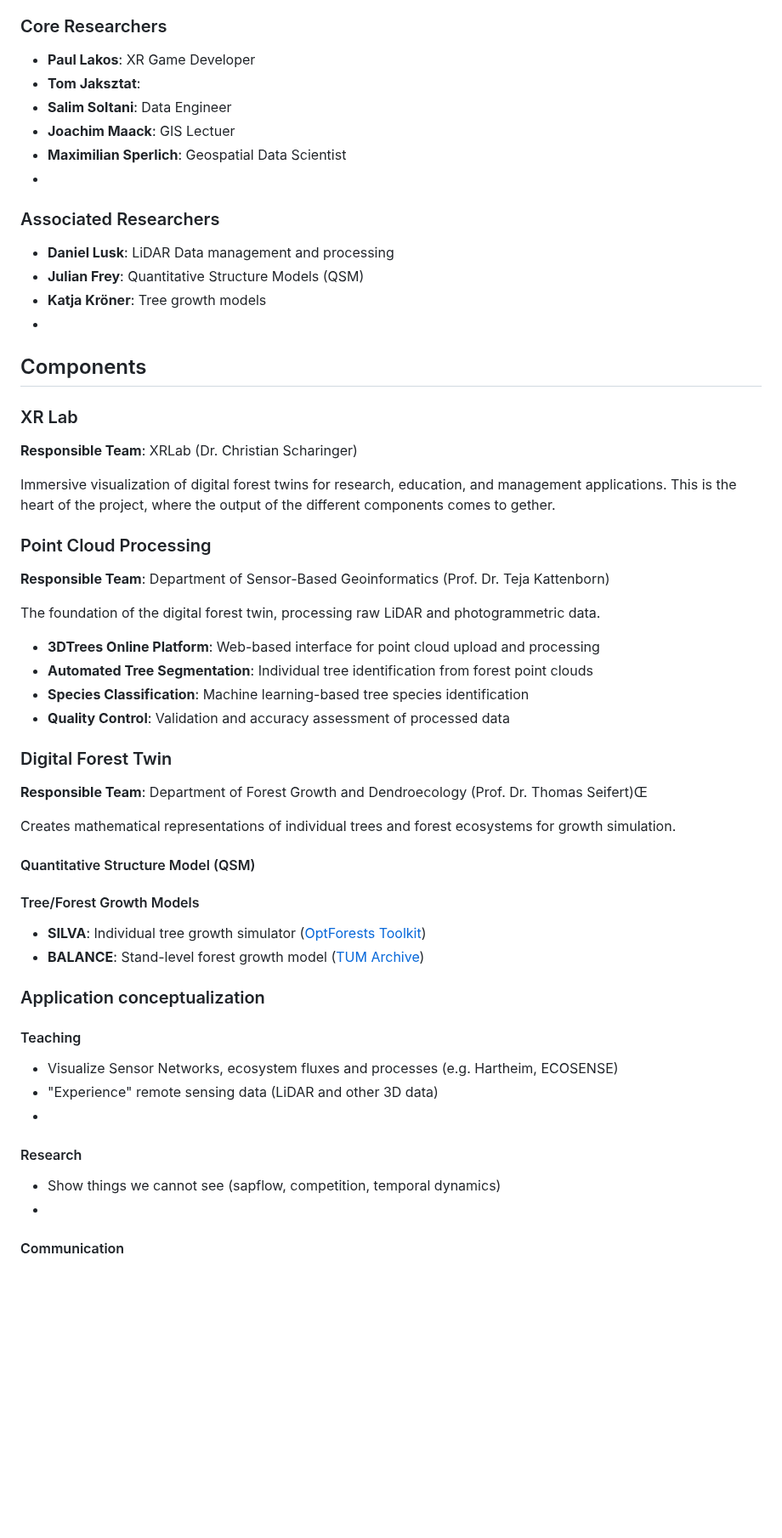
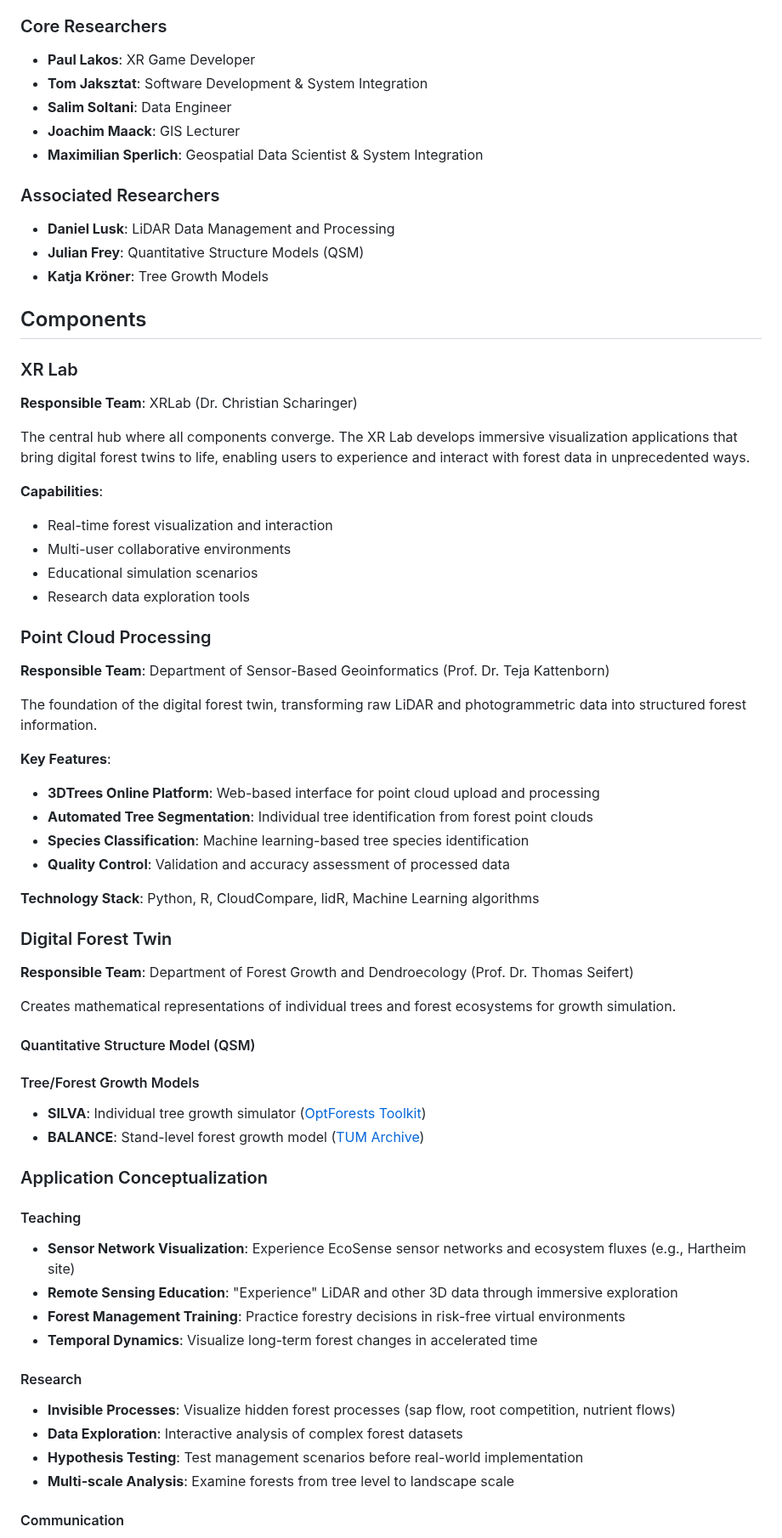
Before and after one commit to XRFutureForests/digital-twin-db, a Markdown page: README.md, the part around one of its changes. Shown at 85% size. Rendered like a GitHub page; blank space fills up the shorter version.

```diff
--- a/README.md
+++ b/README.md
@@ -19,18 +107,16 @@ The XR Future Forest Lab aims to create **digital twins forests** that can be vi
 ### Core Researchers
 
 - **Paul Lakos**: XR Game Developer
-- **Tom Jaksztat**:
+- **Tom Jaksztat**: Software Development & System Integration
 - **Salim Soltani**: Data Engineer
-- **Joachim Maack**: GIS Lectuer
-- **Maximilian Sperlich**: Geospatial Data Scientist
--
+- **Joachim Maack**: GIS Lecturer
+- **Maximilian Sperlich**: Geospatial Data Scientist & System Integration
 
 ### Associated Researchers
 
-- **Daniel Lusk**: LiDAR Data management and processing
+- **Daniel Lusk**: LiDAR Data Management and Processing
 - **Julian Frey**: Quantitative Structure Models (QSM)
-- **Katja Kröner**: Tree growth models
--
+- **Katja Kröner**: Tree Growth Models
 
 ## Components
 
@@ -38,22 +124,32 @@ The XR Future Forest Lab aims to create **digital twins forests** that can be vi
 
 **Responsible Team**: XRLab (Dr. Christian Scharinger)
 
-Immersive visualization of digital forest twins for research, education, and management applications. This is the heart of the project, where the output of the different components comes to gether.
+The central hub where all components converge. The XR Lab develops immersive visualization applications that bring digital forest twins to life, enabling users to experience and interact with forest data in unprecedented ways.
+
+**Capabilities**:
+- Real-time forest visualization and interaction
+- Multi-user collaborative environments
+- Educational simulation scenarios
+- Research data exploration tools
 
 ### Point Cloud Processing
 
 **Responsible Team**: Department of Sensor-Based Geoinformatics (Prof. Dr. Teja Kattenborn)
 
-The foundation of the digital forest twin, processing raw LiDAR and photogrammetric data.
+The foundation of the digital forest twin, transforming raw LiDAR and photogrammetric data into structured forest information.
+
+**Key Features**:
 
 - **3DTrees Online Platform**: Web-based interface for point cloud upload and processing
 - **Automated Tree Segmentation**: Individual tree identification from forest point clouds
 - **Species Classification**: Machine learning-based tree species identification
 - **Quality Control**: Validation and accuracy assessment of processed data
 
+**Technology Stack**: Python, R, CloudCompare, lidR, Machine Learning algorithms
+
 ### Digital Forest Twin
 
-**Responsible Team**: Department of Forest Growth and Dendroecology (Prof. Dr. Thomas Seifert)Œ
+**Responsible Team**: Department of Forest Growth and Dendroecology (Prof. Dr. Thomas Seifert)
 
 Creates mathematical representations of individual trees and forest ecosystems for growth simulation.
 
@@ -64,18 +160,21 @@ Creates mathematical representations of individual trees and forest ecosystems f
 - **SILVA**: Individual tree growth simulator ([OptForests Toolkit](https://www.optforests.eu/toolkit/models/silva))
 - **BALANCE**: Stand-level forest growth model ([TUM Archive](https://webarchiv.it.ls.tum.de/waldwachstum.wzw.tum.de/forschung/modelle/balance/index.html))
 
-### Application conceptualization
+### Application Conceptualization
 
 #### Teaching
 
-- Visualize Sensor Networks, ecosystem fluxes and processes (e.g. Hartheim, ECOSENSE)
-- "Experience" remote sensing data (LiDAR and other 3D data)
--
+- **Sensor Network Visualization**: Experience EcoSense sensor networks and ecosystem fluxes (e.g., Hartheim site)
+- **Remote Sensing Education**: "Experience" LiDAR and other 3D data through immersive exploration
+- **Forest Management Training**: Practice forestry decisions in risk-free virtual environments
+- **Temporal Dynamics**: Visualize long-term forest changes in accelerated time
 
 #### Research
 
-- Show things we cannot see (sapflow, competition, temporal dynamics)
--
+- **Invisible Processes**: Visualize hidden forest processes (sap flow, root competition, nutrient flows)
+- **Data Exploration**: Interactive analysis of complex forest datasets
+- **Hypothesis Testing**: Test management scenarios before real-world implementation
+- **Multi-scale Analysis**: Examine forests from tree level to landscape scale
 
 #### Communication
 
```
Also changed, not shown: other parts of README.md (+150 -3 lines).
